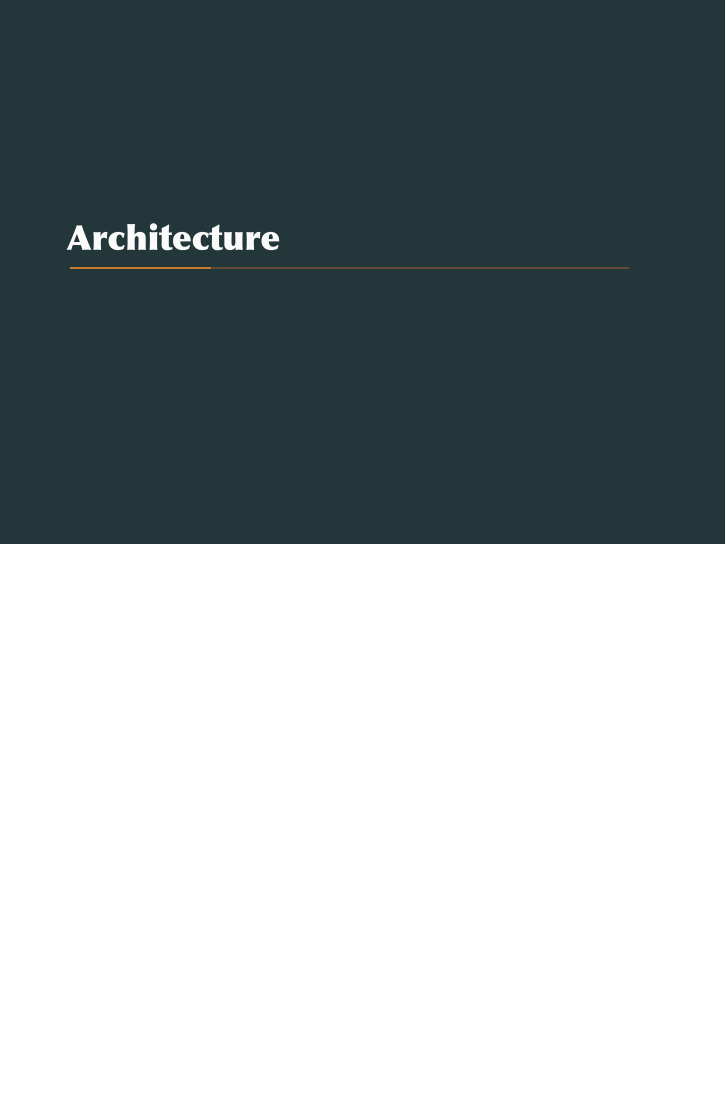
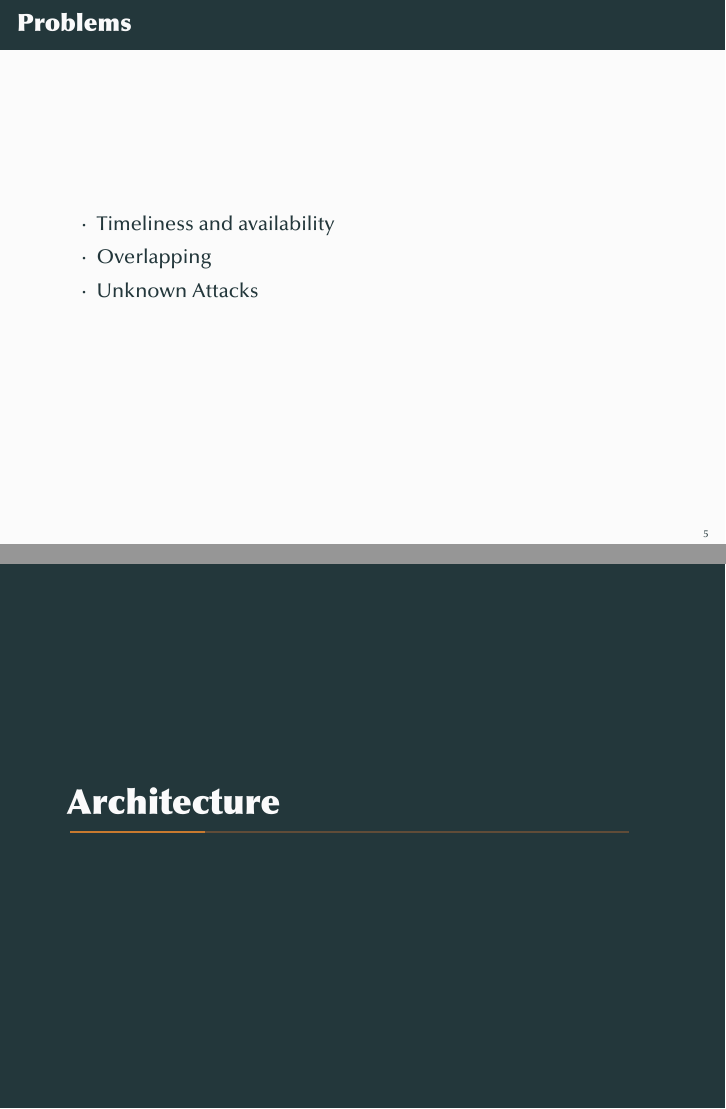
Before and after one commit to zqmillet/Presentation.for.Loughborough.University, LaTeX slides (Main.tex, which reads Figures/Architecture/Architecture.of.Risk.Assessment.tex): page 12 of 30 before the commit and pages 11 and 12 of 39 after it, the two joined at a grey line, the shorter picture padded with empty space. The pictures show the PDF file Main.pdf that the author committed with the source.

Commit message:
Modify Section Introduction

```diff
--- /dev/null
+++ b/Figures/Architecture/Architecture.of.Risk.Assessment.tex
@@ -0,0 +1,68 @@
+\tikzset{
+    text shadow/.code args={[#1]#2at#3(#4)#5}{
+        \pgfkeysalso{/tikz/.cd,#1}%
+        \foreach \angle in {0,5,...,359}{
+                \node[#1,text=white] at ([shift={(\angle:.8pt)}] #4){#5};
+        }
+    }
+}
+
+\begin{tikzpicture}[line width = \pgfdefaultlinewidth,
+                    x = 0.8cm,
+                    y = 0.8cm,
+                    layer/.style = {fill = white, draw, rectangle, minimum height = 0.8cm, minimum width = 2.4cm, align = center, inner sep = 0pt},
+	                model/.style = {fill = white, draw, rectangle, minimum height = 0.8cm, minimum width = 2.4cm, align = center, inner sep = 0pt, rounded corners},
+	                value/.style = {draw, dashed, rectangle, minimum height = 0.8cm, minimum width = 2.4cm, align = center, inner sep = 0pt}]
+
+\footnotesize
+
+\fill[lightgray, rounded corners] (7.3, 3.3) rectangle (10.7, 9.7);
+\node at (9,9.1) [text shadow={[align=center,text width=3cm] at (9,9.1) {Multiple Models}}] {Multiple Models};
+\node (AM) at (9,8) [model] {Attack Model};
+\node (FM) at (9,6) [model] {Function Model};
+\node (IM) at (9,4) [model] {Incident Model};
+\pause
+
+\fill[lightgray, rounded corners] (2.3, 3.3) rectangle (5.7, 9.7);
+\node at (4,9.1) [text shadow={[align=center,text width=3cm] at (4,9.1) {Multi-Level Bayesian Network}}] {Multi-Level Bayesian Network};
+\node (AL) at (4,8) [layer] {Attack Level};
+\node (FL) at (4,6) [layer] {Function Level};
+\node (IL) at (4,4) [layer] {Incident Level};
+
+\draw[dotted, ->] (AM) -- (AL);
+\draw[dotted, ->] (FM) -- (FL);
+\draw[dotted, ->] (IM) -- (IL);
+
+\draw[->] (AL) -- (FL);
+\draw[->] (FL) -- (IL);
+\pause
+
+\node (AT) at (0.5,8) [anchor = east, align = right] {Attack\\Evidence};
+\node (AN) at (0.5,5) [anchor = east, align = right] {Anomaly\\Evidence};
+\pause
+
+\draw[->] (AT) -- (AL);
+\pause
+
+\draw[->] (AN) -- (1.5,5) |- (FL);
+\draw[->] (1.5,5) |- (IL);
+\pause
+
+\node (IP) at (4,2) [value] {Probability\\of Incident};
+\draw[->] (IL) -- (IP);
+\node at (4,3) [fill = white] {Online Calculate};
+\pause
+
+\node (CQ) at (9,2) [value] {Quantification\\of Consequence};
+\draw[->] (IM) -- (CQ);
+\node at (9,3) [fill = white] {Offline Calculate};
+\pause
+
+\node (TI) at (6.5,2) [circle, draw] {$\times$};
+\draw[->] (CQ) -- (TI);
+\draw[->] (IP) -- (TI);
+\pause
+
+\draw[->] (TI) -- (6.5,1) node [anchor = north, align = center] {Dynamic Risk};
+
+\end{tikzpicture}
--- a/Main.tex
+++ b/Main.tex
@@ -87,15 +92,22 @@
       \node[line width = 3pt, draw = white, inner sep=0pt] (B) at (1,0) {\includegraphics[height=2.2cm]{Figures/Introduction/Fig11.png}};
     \end{tikzpicture}
     \end{minipage}
-
-
-
 \end{frame}
 
 \begin{frame}{Problems}
+    \begin{itemize}
+      \item Timeliness and availability
+      \item Overlapping
+      \item Unknown Attacks
+    \end{itemize}
 \end{frame}
 
 \section{Architecture}
+\begin{frame}{Architecture of Cybersecurity Risk Assessment for ICSs}
+    \begin{center}
+        \input{Figures/Architecture/Architecture.of.Risk.Assessment.tex}
+    \end{center}
+\end{frame}
 
 \section{Hazardous Incident Prediction}
 \subsection{The Bayesian Network Based Knowledge Modeling}
```
Also changed, not shown: Main.pdf, Main.tex (7 more changed lines).
